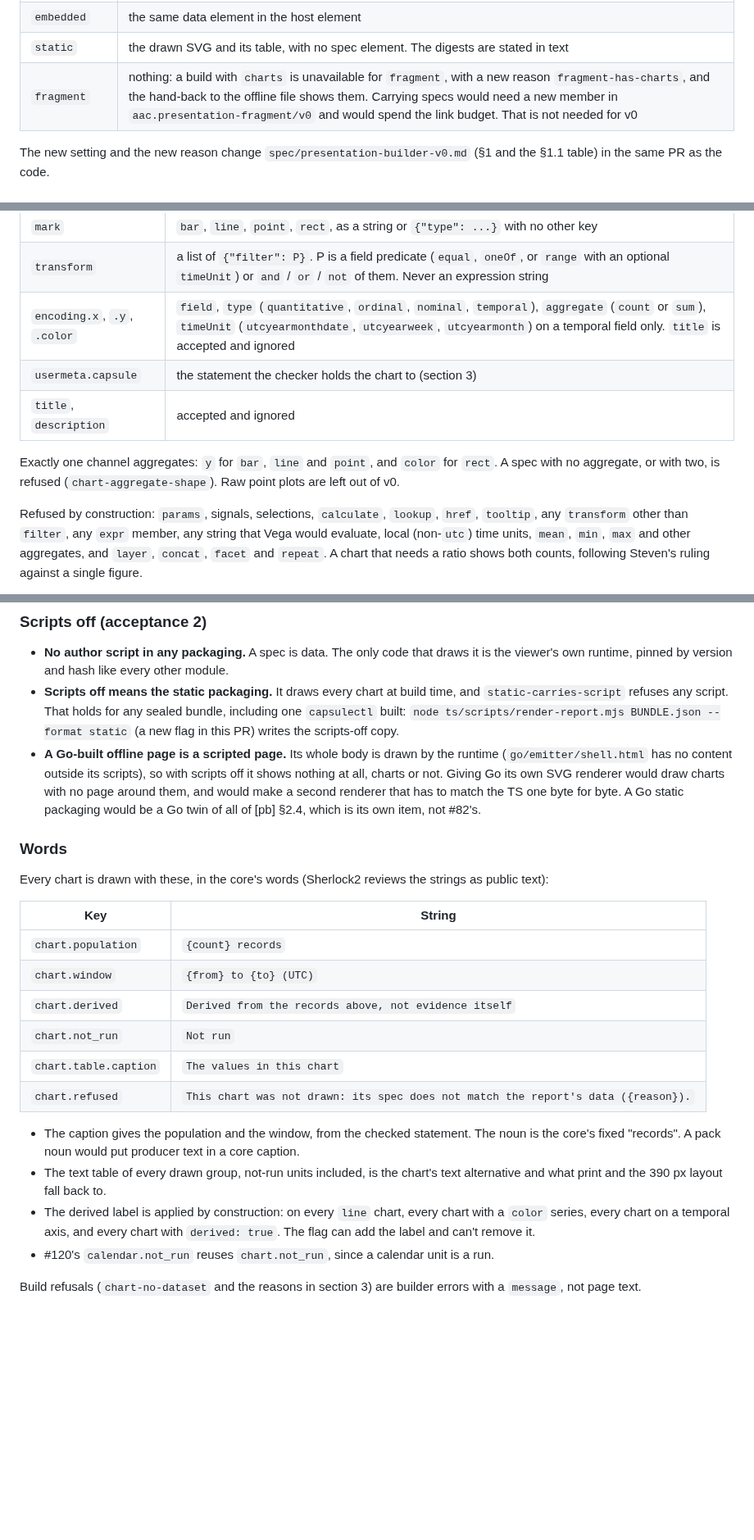
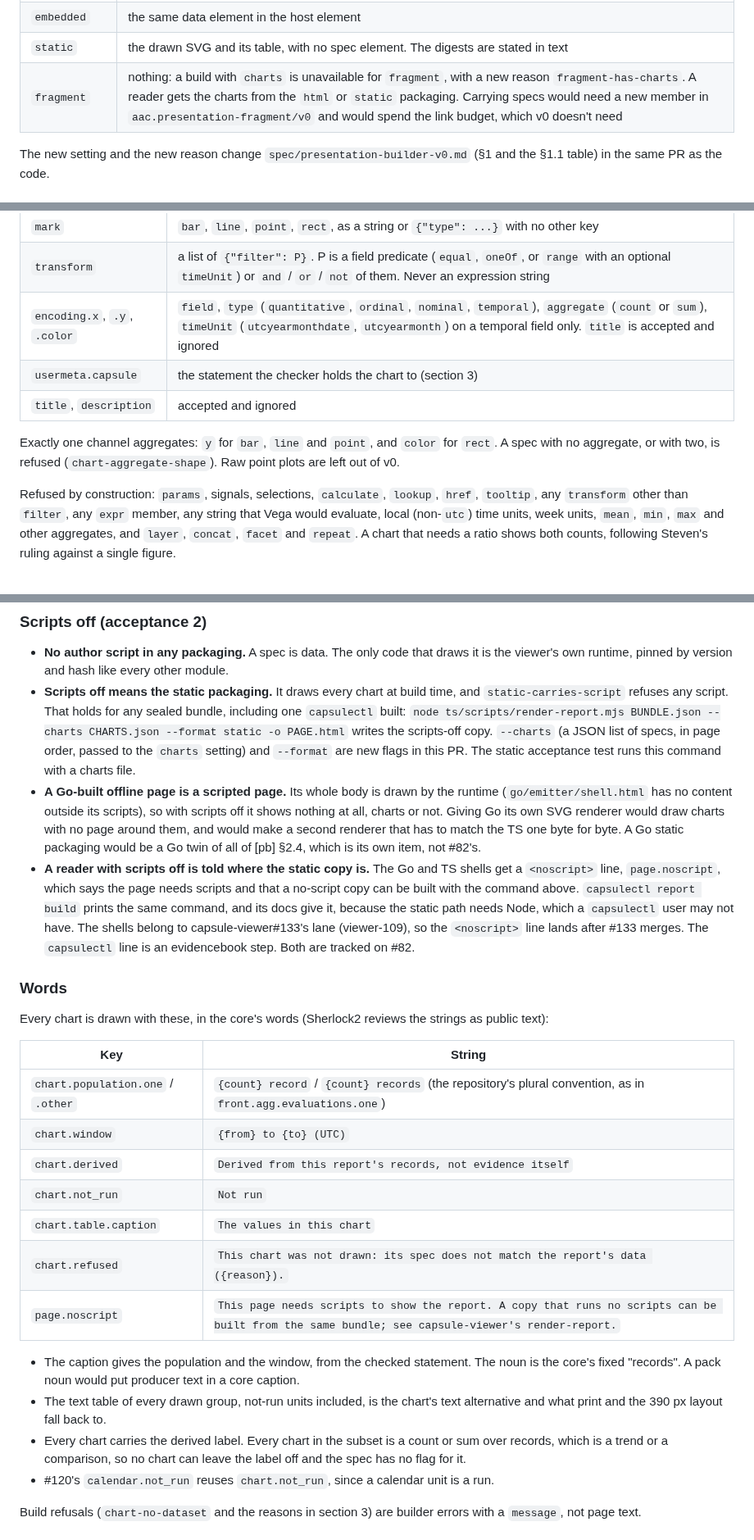
Before and after one commit to action-state-group/capsule-viewer, a Markdown page: docs/design/chart-spec.md, 3 parts joined by grey strips. Shown at 82% size. Drawn GitHub-style; blank space fills up the shorter version.

```diff
--- a/docs/design/chart-spec.md
+++ b/docs/design/chart-spec.md
@@ -32,7 +32,7 @@ states each spec's SHA-256.
 | `html` (TS and Go) | the specs as one JSON data element beside the wording pack. The page runtime checks and draws them |
 | `embedded` | the same data element in the host element |
 | `static` | the drawn SVG and its table, with no spec element. The digests are stated in text |
-| `fragment` | nothing: a build with `charts` is unavailable for `fragment`, with a new reason `fragment-has-charts`, and the hand-back to the offline file shows them. Carrying specs would need a new member in `aac.presentation-fragment/v0` and would spend the link budget. That is not needed for v0 |
+| `fragment` | nothing: a build with `charts` is unavailable for `fragment`, with a new reason `fragment-has-charts`. A reader gets the charts from the `html` or `static` packaging. Carrying specs would need a new member in `aac.presentation-fragment/v0` and would spend the link budget, which v0 doesn't need |
 
 The new setting and the new reason change `spec/presentation-builder-v0.md`
 (§1 and the §1.1 table) in the same PR as the code.
@@ -55,7 +55,7 @@ Narrowing it is a break.
 | `data` | `{"name": "dataset"}` only. No `url`, no `values`, no `sequence` |
 | `mark` | `bar`, `line`, `point`, `rect`, as a string or `{"type": ...}` with no other key |
 | `transform` | a list of `{"filter": P}`. P is a field predicate (`equal`, `oneOf`, or `range` with an optional `timeUnit`) or `and` / `or` / `not` of them. Never an expression string |
-| `encoding.x`, `.y`, `.color` | `field`, `type` (`quantitative`, `ordinal`, `nominal`, `temporal`), `aggregate` (`count` or `sum`), `timeUnit` (`utcyearmonthdate`, `utcyearweek`, `utcyearmonth`) on a temporal field only. `title` is accepted and ignored |
+| `encoding.x`, `.y`, `.color` | `field`, `type` (`quantitative`, `ordinal`, `nominal`, `temporal`), `aggregate` (`count` or `sum`), `timeUnit` (`utcyearmonthdate`, `utcyearmonth`) on a temporal field only. `title` is accepted and ignored |
 | `usermeta.capsule` | the statement the checker holds the chart to (section 3) |
 | `title`, `description` | accepted and ignored |
 
@@ -65,7 +65,7 @@ for `rect`. A spec with no aggregate, or with two, is refused
 
 Refused by construction: `params`, signals, selections, `calculate`, `lookup`,
 `href`, `tooltip`, any `transform` other than `filter`, any `expr` member, any
-string that Vega would evaluate, local (non-`utc`) time units, `mean`, `min`,
+string that Vega would evaluate, local (non-`utc`) time units, week units, `mean`, `min`,
 `max` and other aggregates, and `layer`, `concat`, `facet` and `repeat`. A
 chart that needs a ratio shows both counts, following Steven's ruling against
 a single figure.
@@ -224,8 +238,10 @@ the renderer, a two-way door, changes.
 - **Scripts off means the static packaging.** It draws every chart at build
   time, and `static-carries-script` refuses any script. That holds for any
   sealed bundle, including one `capsulectl` built:
-  `node ts/scripts/render-report.mjs BUNDLE.json --format static` (a new
-  flag in this PR) writes the scripts-off copy.
+  `node ts/scripts/render-report.mjs BUNDLE.json --charts CHARTS.json --format static -o PAGE.html`
+  writes the scripts-off copy. `--charts` (a JSON list of specs, in page order,
+  passed to the `charts` setting) and `--format` are new flags in this PR.
+  The static acceptance test runs this command with a charts file.
 - **A Go-built offline page is a scripted page.** Its whole body is drawn by
   the runtime (`go/emitter/shell.html` has no content outside its scripts),
   so with scripts off it shows nothing at all, charts or not. Giving Go its own
@@ -233,6 +249,14 @@ the renderer, a two-way door, changes.
   second renderer that has to match the TS one byte for byte. A Go static
   packaging would be a Go twin of all of [pb] §2.4, which is its own item, not
   #82's.
+- **A reader with scripts off is told where the static copy is.** The Go and
+  TS shells get a `<noscript>` line, `page.noscript`, which says the page
+  needs scripts and that a no-script copy can be built with the command above.
+  `capsulectl report build` prints the same command, and its docs give it,
+  because the static path needs Node, which a `capsulectl` user may not have.
+  The shells belong to capsule-viewer#133's lane (viewer-109), so the
+  `<noscript>` line lands after #133 merges. The `capsulectl` line is an
+  evidencebook step. Both are tracked on #82.
 
 ### Words
 
@@ -241,21 +265,22 @@ strings as public text):
 
 | Key | String |
 | --- | --- |
-| `chart.population` | `{count} records` |
+| `chart.population.one` / `.other` | `{count} record` / `{count} records` (the repository's plural convention, as in `front.agg.evaluations.one`) |
 | `chart.window` | `{from} to {to} (UTC)` |
-| `chart.derived` | `Derived from the records above, not evidence itself` |
+| `chart.derived` | `Derived from this report's records, not evidence itself` |
 | `chart.not_run` | `Not run` |
 | `chart.table.caption` | `The values in this chart` |
 | `chart.refused` | `This chart was not drawn: its spec does not match the report's data ({reason}).` |
+| `page.noscript` | `This page needs scripts to show the report. A copy that runs no scripts can be built from the same bundle; see capsule-viewer's render-report.` |
 
 - The caption gives the population and the window, from the checked
   statement. The noun is the core's fixed "records". A pack noun would put
   producer text in a core caption.
 - The text table of every drawn group, not-run units included, is the chart's
   text alternative and what print and the 390 px layout fall back to.
-- The derived label is applied by construction: on every `line` chart, every
-  chart with a `color` series, every chart on a temporal axis, and every chart
-  with `derived: true`. The flag can add the label and can't remove it.
+- Every chart carries the derived label. Every chart in the subset is a count
+  or sum over records, which is a trend or a comparison, so no chart can leave
+  the label off and the spec has no flag for it.
 - #120's `calendar.not_run` reuses `chart.not_run`, since a calendar unit is a
   run.
 
```
Also changed, not shown: other parts of docs/design/chart-spec.md (+47 -27 lines).
